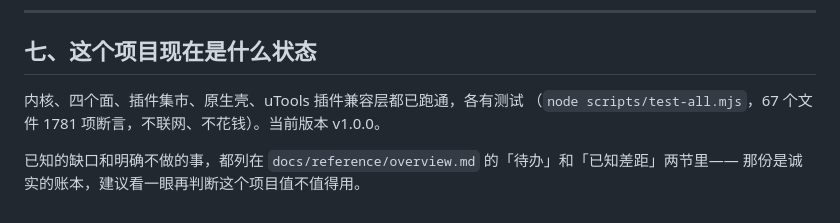
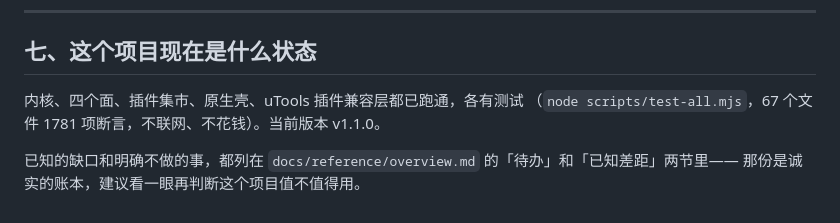
Before and after one commit to nicholyx/zerokit, a Markdown page: START-HERE.md, the part around the change. Rendered like a GitHub page.

Commit message:
fix(docs): START-HERE 版本行同步 v1.1.0（release-prep 只认四处，版本行漏网）

```diff
--- a/START-HERE.md
+++ b/START-HERE.md
@@ -157,7 +157,7 @@ PowerShell 用 `$env:https_proxy="http://127.0.0.1:<端口>"`（其余两个同
 ## 七、这个项目现在是什么状态
 
 内核、四个面、插件集市、原生壳、uTools 插件兼容层都已跑通，各有测试
-（`node scripts/test-all.mjs`，67 个文件 1781 项断言，不联网、不花钱）。当前版本 v1.0.0。
+（`node scripts/test-all.mjs`，67 个文件 1781 项断言，不联网、不花钱）。当前版本 v1.1.0。
 
 已知的缺口和明确不做的事，都列在 `docs/reference/overview.md` 的「待办」和「已知差距」两节里——
 那份是诚实的账本，建议看一眼再判断这个项目值不值得用。
```
